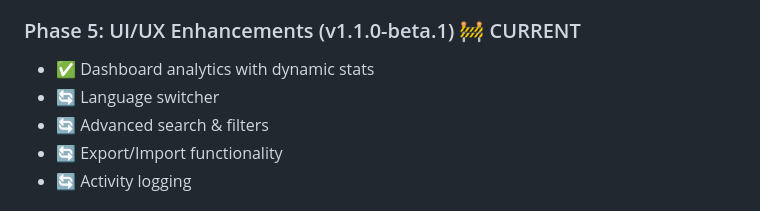
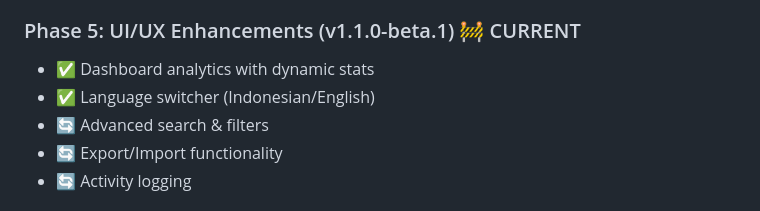
Before and after one commit to edopranata/dashboard-app, a Markdown page: VERSIONING.md, the part around the change. GitHub-like rendering.

```diff
--- a/VERSIONING.md
+++ b/VERSIONING.md
@@ -65,7 +65,7 @@ main ←─── release/v1.1.0 ←─── develop ←─── feature/new-f
 ### Phase 5: UI/UX Enhancements (v1.1.0-beta.1) 🚧 CURRENT
 
 - ✅ Dashboard analytics with dynamic stats
-- 🔄 Language switcher
+- ✅ Language switcher (Indonesian/English)
 - 🔄 Advanced search & filters
 - 🔄 Export/Import functionality
 - 🔄 Activity logging
```
Also changed, not shown: CHANGELOG.md (+8 -2 lines).
